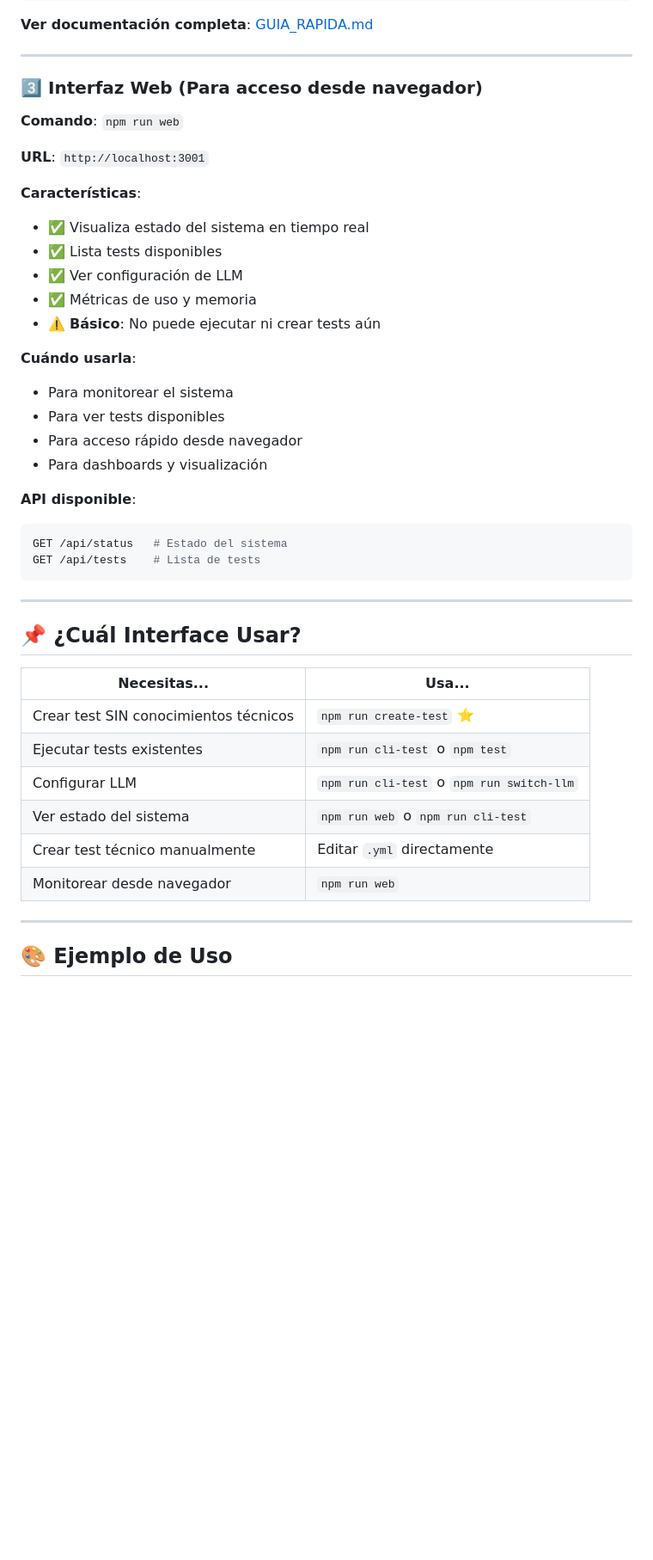
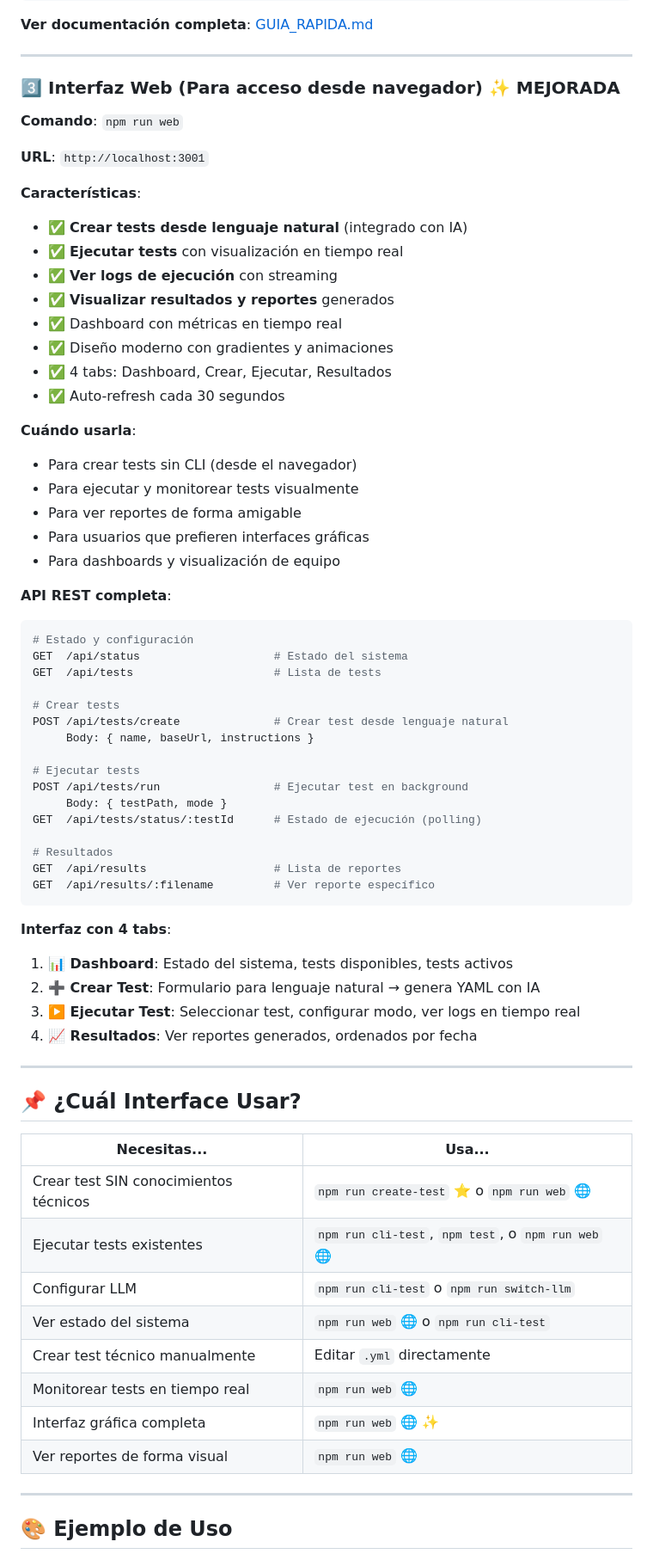
Before and after one commit to pab-1984/automation-test-LLM-, a Markdown page: README.md, the part around the change. Shown: that part at 86% size. Drawn GitHub-style; blank space fills up the shorter version.

Commit message:
docs: Actualiza README con nuevas funcionalidades web
Actualiza la documentación de la interfaz web reflejando todas las
mejoras implementadas:

- Marca interfaz web como "MEJORADA" con emoji destacado
- Actualiza características con funcionalidades completas:
  * Crear tests desde lenguaje natural
  * Ejecutar tests con visualización en tiempo real
  * Ver logs de ejecución con streaming
  * Visualizar resultados y reportes
  * Dashboard con métricas
  * Diseño moderno con animaciones

- Documenta API REST completa (8 endpoints)
- Describe los 4 tabs de la interfaz
- Actualiza tabla comparativa "¿Cuál Interface Usar?"
  * Ahora muestra npm run web como opción para crear y ejecutar tests
  * Agrega nuevas filas: monitoreo en tiempo real, interfaz gráfica completa

La interfaz web ahora es equivalente en funcionalidad a las CLIs.

````diff
--- a/README.md
+++ b/README.md
@@ -272,30 +272,54 @@ npm run create-test
 
 ---
 
-### 3️⃣ Interfaz Web (Para acceso desde navegador)
+### 3️⃣ Interfaz Web (Para acceso desde navegador) ✨ **MEJORADA**
 
 **Comando**: `npm run web`
 
 **URL**: `http://localhost:3001`
 
 **Características**:
-- ✅ Visualiza estado del sistema en tiempo real
-- ✅ Lista tests disponibles
-- ✅ Ver configuración de LLM
-- ✅ Métricas de uso y memoria
-- ⚠️ **Básico**: No puede ejecutar ni crear tests aún
+- ✅ **Crear tests desde lenguaje natural** (integrado con IA)
+- ✅ **Ejecutar tests** con visualización en tiempo real
+- ✅ **Ver logs de ejecución** con streaming
+- ✅ **Visualizar resultados y reportes** generados
+- ✅ Dashboard con métricas en tiempo real
+- ✅ Diseño moderno con gradientes y animaciones
+- ✅ 4 tabs: Dashboard, Crear, Ejecutar, Resultados
+- ✅ Auto-refresh cada 30 segundos
 
 **Cuándo usarla**:
-- Para monitorear el sistema
-- Para ver tests disponibles
-- Para acceso rápido desde navegador
-- Para dashboards y visualización
+- Para crear tests sin CLI (desde el navegador)
+- Para ejecutar y monitorear tests visualmente
+- Para ver reportes de forma amigable
+- Para usuarios que prefieren interfaces gráficas
+- Para dashboards y visualización de equipo
 
-**API disponible**:
+**API REST completa**:
 ```bash
-GET /api/status   # Estado del sistema
-GET /api/tests    # Lista de tests
+# Estado y configuración
+GET  /api/status                    # Estado del sistema
+GET  /api/tests                     # Lista de tests
+
+# Crear tests
+POST /api/tests/create              # Crear test desde lenguaje natural
+     Body: { name, baseUrl, instructions }
+
+# Ejecutar tests
+POST /api/tests/run                 # Ejecutar test en background
+     Body: { testPath, mode }
+GET  /api/tests/status/:testId      # Estado de ejecución (polling)
+
+# Resultados
+GET  /api/results                   # Lista de reportes
+GET  /api/results/:filename         # Ver reporte específico
 ```
+
+**Interfaz con 4 tabs**:
+1. **📊 Dashboard**: Estado del sistema, tests disponibles, tests activos
+2. **➕ Crear Test**: Formulario para lenguaje natural → genera YAML con IA
+3. **▶️ Ejecutar Test**: Seleccionar test, configurar modo, ver logs en tiempo real
+4. **📈 Resultados**: Ver reportes generados, ordenados por fecha
 
 ---
 
@@ -303,12 +327,14 @@ GET /api/tests    # Lista de tests
 
 | Necesitas... | Usa... |
 |--------------|---------|
-| Crear test SIN conocimientos técnicos | `npm run create-test` ⭐ |
-| Ejecutar tests existentes | `npm run cli-test` o `npm test` |
+| Crear test SIN conocimientos técnicos | `npm run create-test` ⭐ o `npm run web` 🌐 |
+| Ejecutar tests existentes | `npm run cli-test`, `npm test`, o `npm run web` 🌐 |
 | Configurar LLM | `npm run cli-test` o `npm run switch-llm` |
-| Ver estado del sistema | `npm run web` o `npm run cli-test` |
+| Ver estado del sistema | `npm run web` 🌐 o `npm run cli-test` |
 | Crear test técnico manualmente | Editar `.yml` directamente |
-| Monitorear desde navegador | `npm run web` |
+| Monitorear tests en tiempo real | `npm run web` 🌐 |
+| Interfaz gráfica completa | `npm run web` 🌐 ✨ |
+| Ver reportes de forma visual | `npm run web` 🌐 |
 
 ---
 
````
